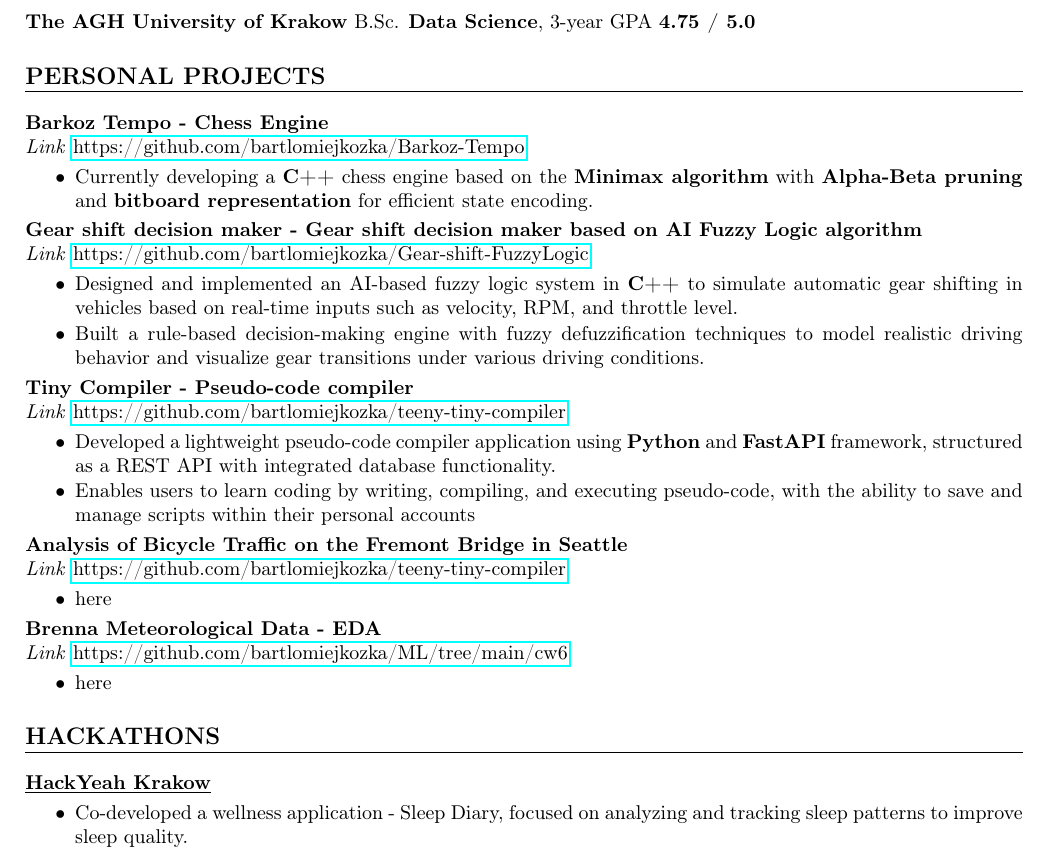
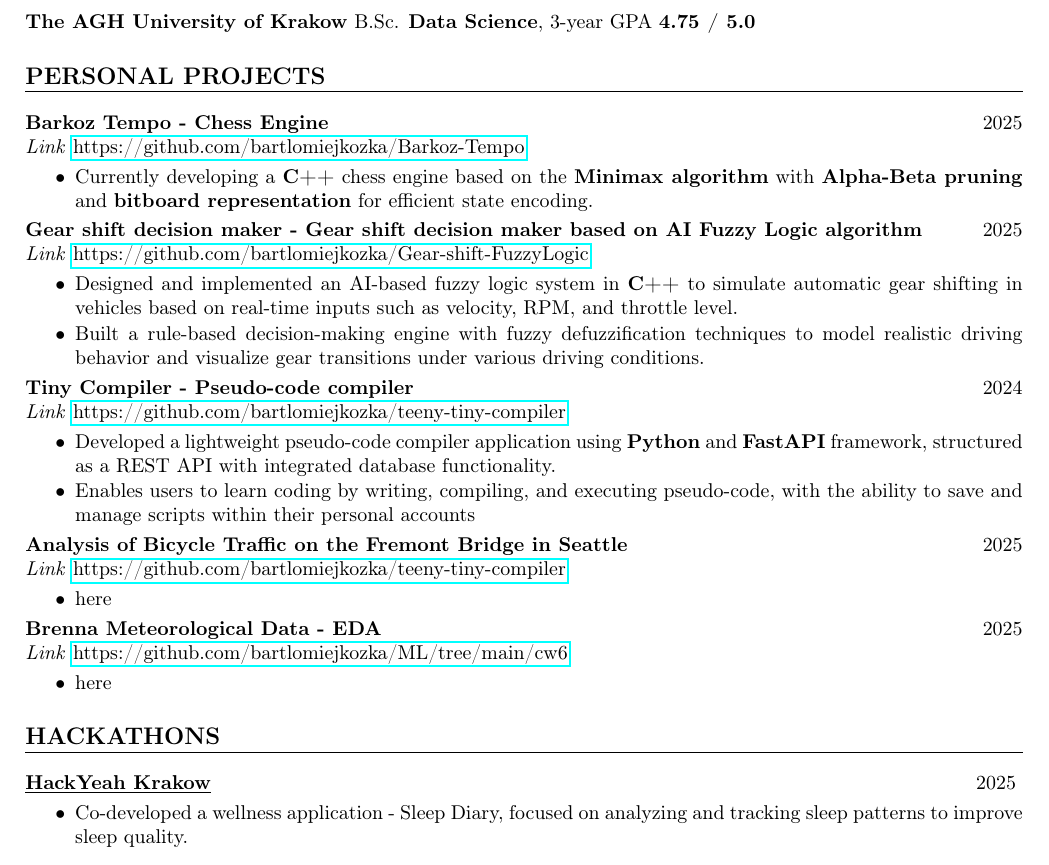
Before and after one commit to bartlomiejkozka/bartlomiejkozka, a LaTeX CV (CV.tex): part of page 1 of 3, cut so that both start at the same text. Compiled offline with pdfLaTeX.

Commit message:
minor ch.

```diff
--- a/CV.tex
+++ b/CV.tex
@@ -57,14 +57,20 @@ B.Sc. \textbf{Data Science}, 3-year GPA \textbf{4.75 / 5.0}
 \rule{\textwidth}{0.1pt}
 \vspace{-0.5em}
 
-\noindent\textbf{Barkoz Tempo - Chess Engine} \\
+\noindent
+\makebox[\textwidth]{%
+\textbf{Barkoz Tempo - Chess Engine} \hfill 2025 \\
+}
 \textit{Link}
 \href{https://github.com/bartlomiejkozka/Barkoz-Tempo}{https://github.com/bartlomiejkozka/Barkoz-Tempo}
 \begin{itemize}[itemsep=-3pt, topsep=3pt]
     \item Currently developing a \textbf{C++} chess engine based on the \textbf{Minimax algorithm} with \textbf{Alpha-Beta pruning} and \textbf{bitboard representation} for efficient state encoding.
 \end{itemize}
 
-\noindent\textbf{Gear shift decision maker - Gear shift decision maker based on AI Fuzzy Logic algorithm} \\
+\noindent
+\makebox[\textwidth]{%
+\textbf{Gear shift decision maker - Gear shift decision maker based on AI Fuzzy Logic algorithm} \hfill 2025 \\
+}
 \textit{Link}
 \href{https://github.com/bartlomiejkozka/Gear-shift-FuzzyLogic}{https://github.com/bartlomiejkozka/Gear-shift-FuzzyLogic}
 \begin{itemize}[itemsep=-3pt, topsep=3pt]
@@ -72,7 +78,10 @@ B.Sc. \textbf{Data Science}, 3-year GPA \textbf{4.75 / 5.0}
     \item Built a rule-based decision-making engine with fuzzy defuzzification techniques to model realistic driving behavior and visualize gear transitions under various driving conditions.
 \end{itemize}
 
-\noindent\textbf{Tiny Compiler - Pseudo-code compiler} \\
+\noindent
+\makebox[\textwidth]{%
+\textbf{Tiny Compiler - Pseudo-code compiler} \hfill 2024 \\
+}
 \textit{Link}
 \href{https://github.com/bartlomiejkozka/teeny-tiny-compiler}{https://github.com/bartlomiejkozka/teeny-tiny-compiler}
 \begin{itemize}[itemsep=-3pt, topsep=3pt]
@@ -82,14 +91,20 @@ B.Sc. \textbf{Data Science}, 3-year GPA \textbf{4.75 / 5.0}
           ability to save and manage scripts within their personal accounts
 \end{itemize}
 
-\noindent\textbf{Analysis of Bicycle Traffic on the Fremont Bridge in Seattle} \\
+\noindent
+\makebox[\textwidth]{%
+\textbf{Analysis of Bicycle Traffic on the Fremont Bridge in Seattle} \hfill 2025 \\
+}
 \textit{Link}
 \href{https://github.com/bartlomiejkozka/teeny-tiny-compiler}{https://github.com/bartlomiejkozka/teeny-tiny-compiler}
 \begin{itemize}[itemsep=-3pt, topsep=3pt]
     \item here
 \end{itemize}
 
-\noindent\textbf{Brenna Meteorological Data - EDA} \\
+\noindent
+\makebox[\textwidth]{%
+\textbf{Brenna Meteorological Data - EDA} \hfill 2025 \\
+}
 \textit{Link}
 \href{https://github.com/bartlomiejkozka/ML/tree/main/cw6}{https://github.com/bartlomiejkozka/ML/tree/main/cw6}
 \begin{itemize}[itemsep=-3pt, topsep=3pt]
@@ -103,7 +118,10 @@ B.Sc. \textbf{Data Science}, 3-year GPA \textbf{4.75 / 5.0}
 \rule{\textwidth}{0.1pt}
 \vspace{-0.5em}
 
-\noindent\textbf{\underline{HackYeah Krakow}}
+\noindent
+\makebox[\textwidth]{%
+\textbf{\underline{HackYeah Krakow}} \hfill 2025
+}
 \begin{itemize}[itemsep=-3pt, topsep=3pt]
     \item Co-developed a wellness application - Sleep Diary, focused on analyzing and tracking sleep patterns to improve sleep quality.
 \end{itemize}
```
Also changed, not shown: CV.pdf.
